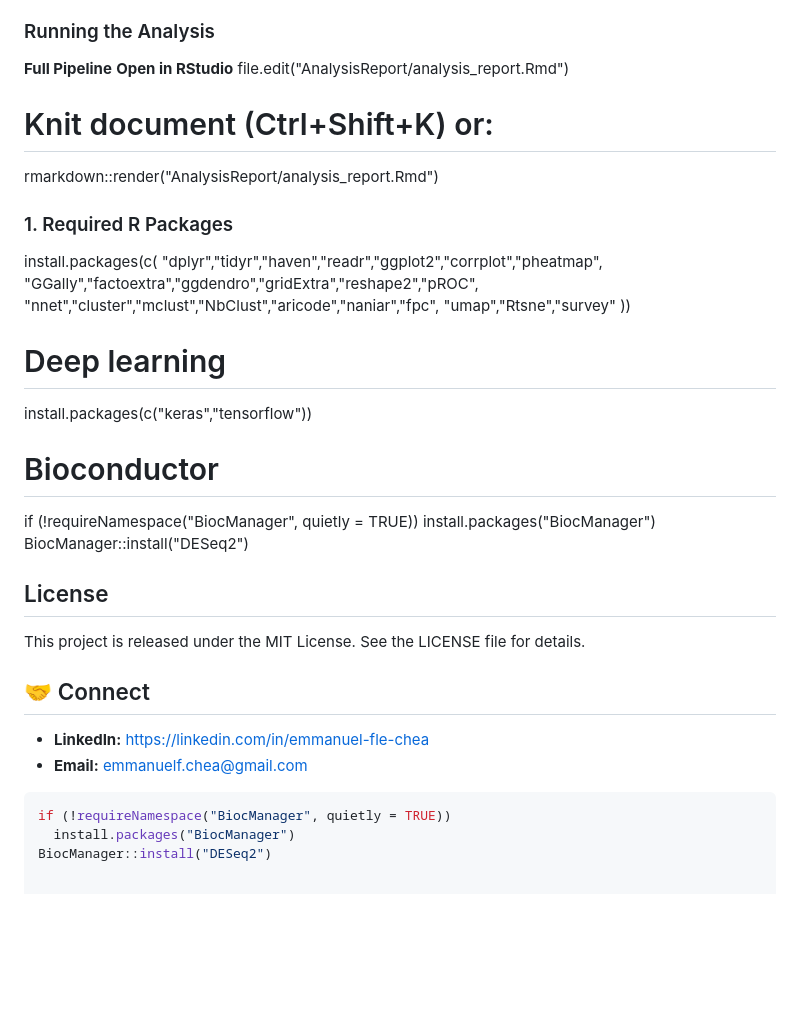
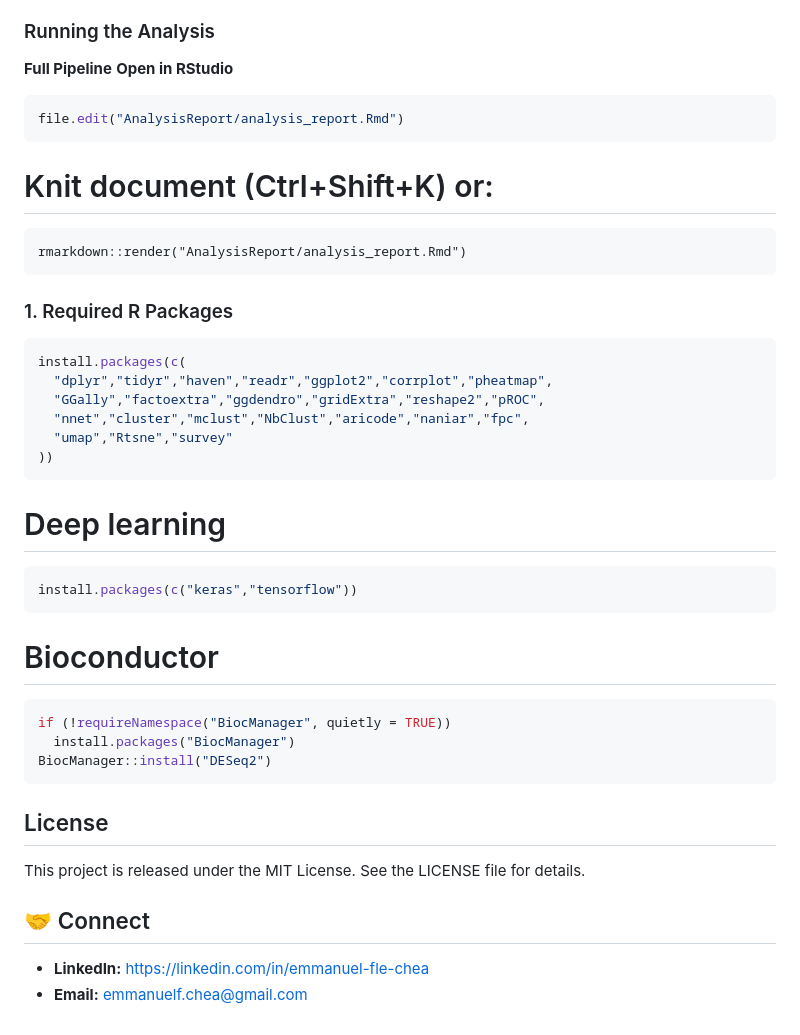
Before and after one commit to efchea1/Scalable-Plasma-Biomarker-Phenotyping-for-Alzheimer-s-Disease, a Markdown page: README.md, the part around the change. Rendered like a GitHub page; blank space fills up the shorter version.

Commit message:
Revise R package installation instructions
Updated installation instructions for R packages and removed duplicate Bioconductor section.

````diff
--- a/README.md
+++ b/README.md
@@ -280,27 +280,37 @@ GitHub repository: [Scalable Plasma Biomarker Phenotyping for Alzheimer's Diseas
 ### Running the Analysis
 **Full Pipeline**
 **Open in RStudio**
+```r
 file.edit("AnalysisReport/analysis_report.Rmd")
+```
 
 # Knit document (Ctrl+Shift+K) or:
+```
 rmarkdown::render("AnalysisReport/analysis_report.Rmd")
+```
 
 ### 1. Required R Packages
 
+```r
 install.packages(c(
   "dplyr","tidyr","haven","readr","ggplot2","corrplot","pheatmap",
   "GGally","factoextra","ggdendro","gridExtra","reshape2","pROC",
   "nnet","cluster","mclust","NbClust","aricode","naniar","fpc",
   "umap","Rtsne","survey"
 ))
+```
 
 # Deep learning
+```r
 install.packages(c("keras","tensorflow"))
+```
 
 # Bioconductor
+```r
 if (!requireNamespace("BiocManager", quietly = TRUE))
-    install.packages("BiocManager")
+  install.packages("BiocManager")
 BiocManager::install("DESeq2")
+```
 
 ## License
 This project is released under the MIT License. See the LICENSE file for details.
@@ -308,8 +318,3 @@ This project is released under the MIT License. See the LICENSE file for details
 ## 🤝 Connect
 - **LinkedIn:** https://linkedin.com/in/emmanuel-fle-chea
 - **Email:** emmanuelf.chea@gmail.com
-
-```r
-if (!requireNamespace("BiocManager", quietly = TRUE))
-  install.packages("BiocManager")
-BiocManager::install("DESeq2")
````
